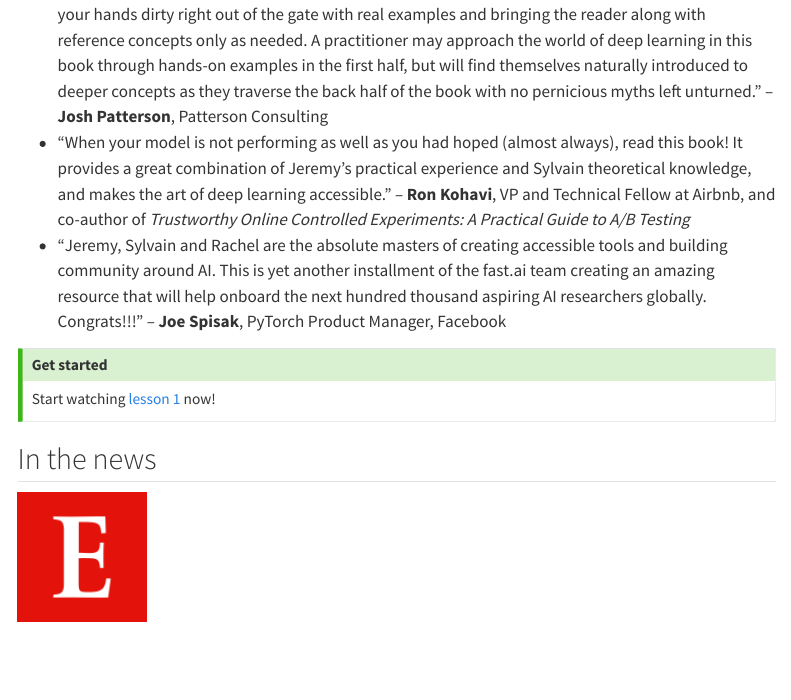
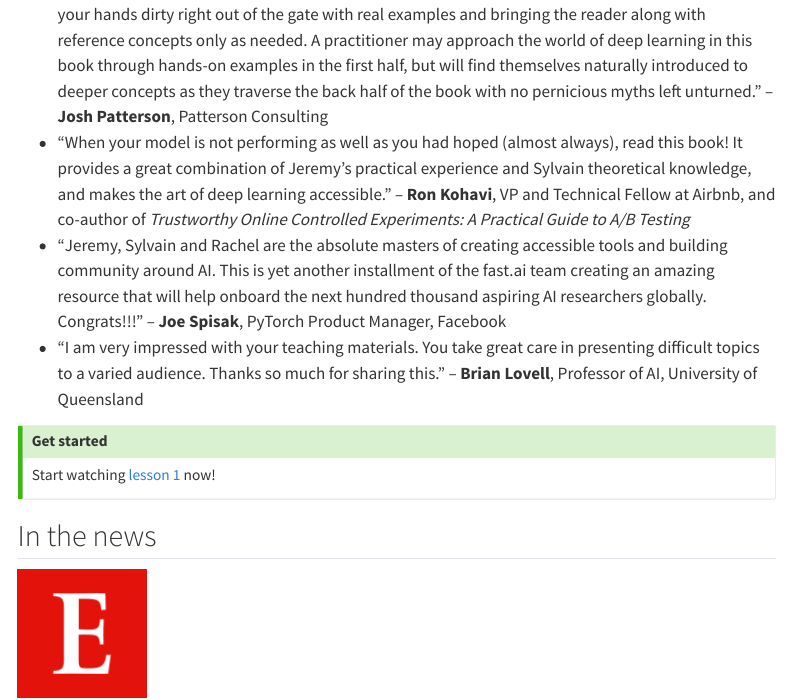
Before and after one commit to fastai/course22-web, a Quarto document (Resources/testimonials.qmd): the page in a window 1100 px wide, from 2840 px down. Rendered offline with R 4.5, knitr and Pandoc in place of Quarto, with nearby package versions; menus at the side of the page are left out.

Commit message:
testimonial

```diff
--- a/Resources/testimonials.qmd
+++ b/Resources/testimonials.qmd
@@ -25,6 +25,7 @@
 - "Deep Learning for Coders with fastai and Pytorch is an approachable conversationally-driven book that uses the whole game approach to teaching deep learning concepts. The book focuses on getting your hands dirty right out of the gate with real examples and bringing the reader along with reference concepts only as needed. A practitioner may approach the world of deep learning in this book through hands-on examples in the first half, but will find themselves naturally introduced to deeper concepts as they traverse the back half of the book with no pernicious myths left unturned." -- **Josh Patterson**, Patterson Consulting
 - "When your model is not performing as well as you had hoped (almost always), read this book!  It provides a great combination of Jeremy's practical experience and Sylvain theoretical knowledge, and makes the art of deep learning accessible." -- **Ron Kohavi**, VP and Technical Fellow at Airbnb, and co-author of *Trustworthy Online Controlled Experiments: A Practical Guide to A/B Testing*
 - "Jeremy, Sylvain and Rachel are the absolute masters of creating accessible tools and building community around AI. This is yet another installment of the fast.ai team creating an amazing resource that will help onboard the next hundred thousand aspiring AI researchers globally. Congrats!!!" -- **Joe Spisak**, PyTorch Product Manager, Facebook
+- "I am very impressed with your teaching materials. You take great care in presenting difficult topics to a varied audience. Thanks so much for sharing this." -- **Brian Lovell**, Professor of AI, University of Queensland
 
 :::{.callout-tip}
 ## Get started
```
